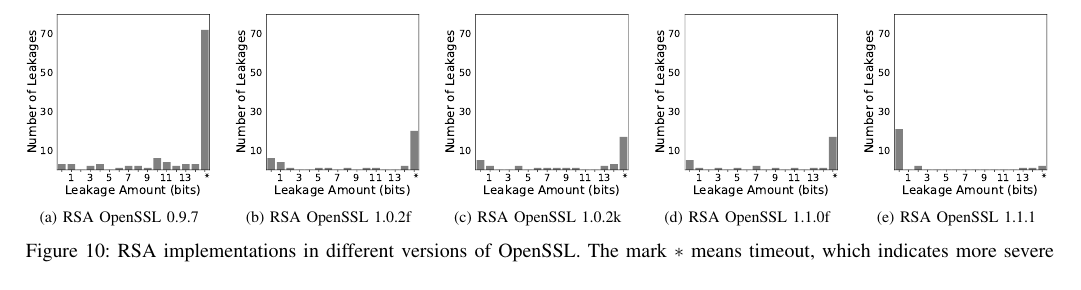
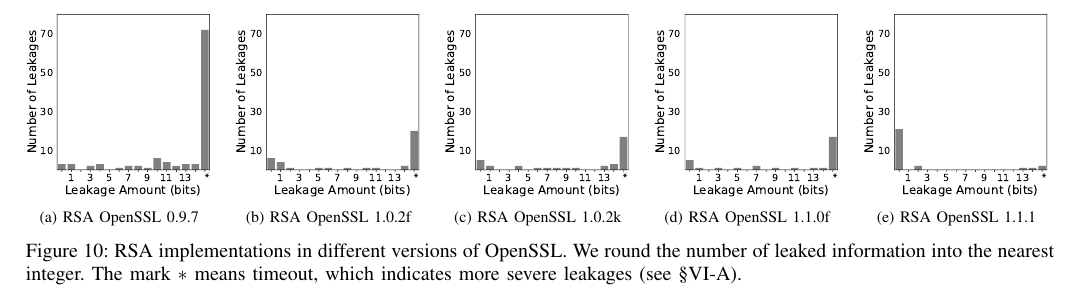
Before and after one commit to qinkunbao/QIF, a LaTeX paper (papers/SP2020_June_1/main.tex, which reads papers/SP2020_June_1/sections/evaluation.tex): part of page 13 of 20, cut so that both start at the same text. Compiled offline with pdfLaTeX; a missing font is replaced by an installed copy or a similar font; a LaTeX package or settings file that is missing is left out.

Commit message:
note on figure rsa

```diff
--- a/papers/SP2020_June_1/sections/evaluation.tex
+++ b/papers/SP2020_June_1/sections/evaluation.tex
@@ -355,7 +355,9 @@
         \includegraphics[width=.19\linewidth]{./figures/result/RSA-openssl-1-1-1.pdf}
         \label{fig:rsa-5}
     }
-    \caption{RSA implementations in different versions of OpenSSL\@. The mark $*$ means timeout,
+    \caption{RSA implementations in different versions of OpenSSL\@.
+        We round the number of leaked information into the nearest integer.
+        The mark $*$ means timeout,
         which indicates more severe leakages (see \S\ref{loc:timeout}).}
     \label{fig:rsa}
     \vspace*{-12pt}
```
